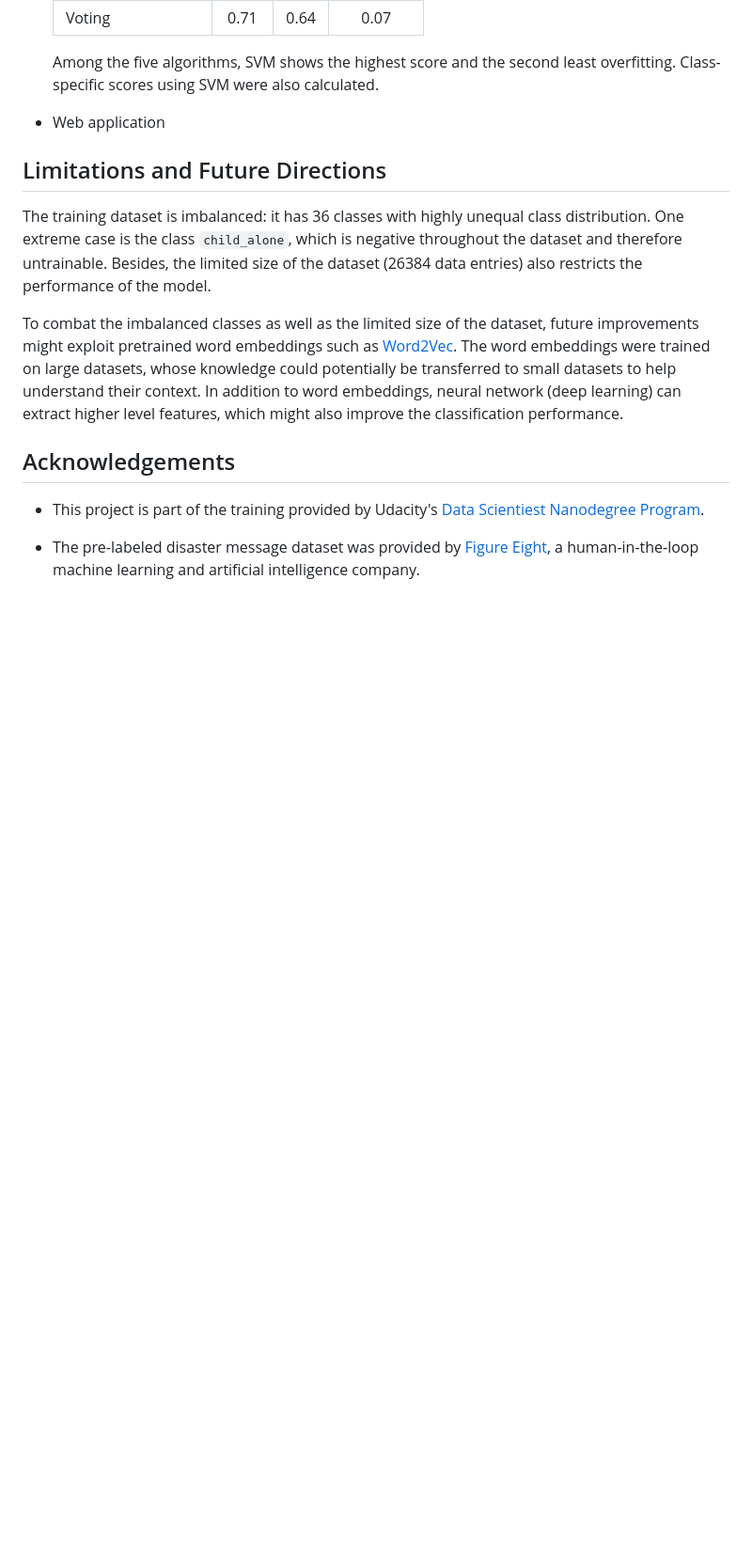
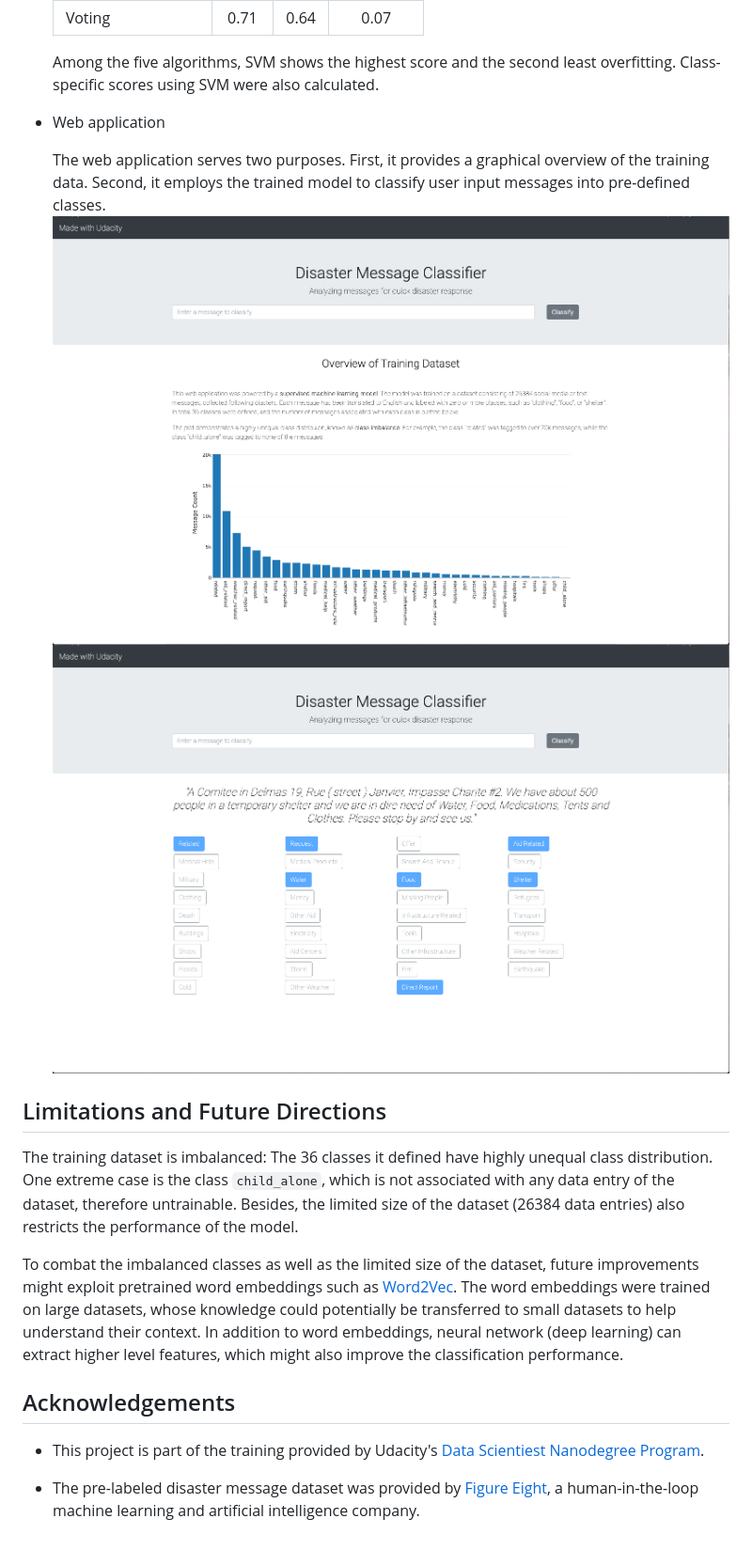
Before and after one commit to chenby04/Disaster-Message-Classifier, a Markdown page: README.md, the part around the change printed below. Shown: that part at 94% size. Rendered like a GitHub page; pictures changed too: Overview.png (added), Results.png (added); blank space fills up the shorter version.

Commit message:
add contents to README

```diff
--- a/README.md
+++ b/README.md
@@ -84,8 +97,11 @@ Inspired by this need, this project trains a ***supervised machine learning mode
 - Web application
 
+    The web application serves two purposes. First, it provides a graphical overview of the training data. Second, it employs the trained model to classify user input messages into pre-defined classes.
+    ![Overview](Overview.png)
+    ![Results](Results.png)
 
 ## Limitations and Future Directions
-The training dataset is imbalanced: it has 36 classes with highly unequal class distribution. One extreme case is the class `child_alone`, which is negative throughout the dataset and therefore untrainable. Besides, the limited size of the dataset (26384 data entries) also restricts the performance of the model.
+The training dataset is imbalanced: The 36 classes it defined have highly unequal class distribution. One extreme case is the class `child_alone`, which is not associated with any data entry of the dataset, therefore untrainable. Besides, the limited size of the dataset (26384 data entries) also restricts the performance of the model.
 
 To combat the imbalanced classes as well as the limited size of the dataset, future improvements might exploit pretrained word embeddings such as [Word2Vec](https://arxiv.org/pdf/1310.4546.pdf). The word embeddings were trained on large datasets, whose knowledge could potentially be transferred to small datasets to help understand their context. In addition to word embeddings, neural network (deep learning) can extract higher level features, which might also improve the classification performance.
 
```
Also changed, not shown: other parts of README.md (+24 -11 lines).
